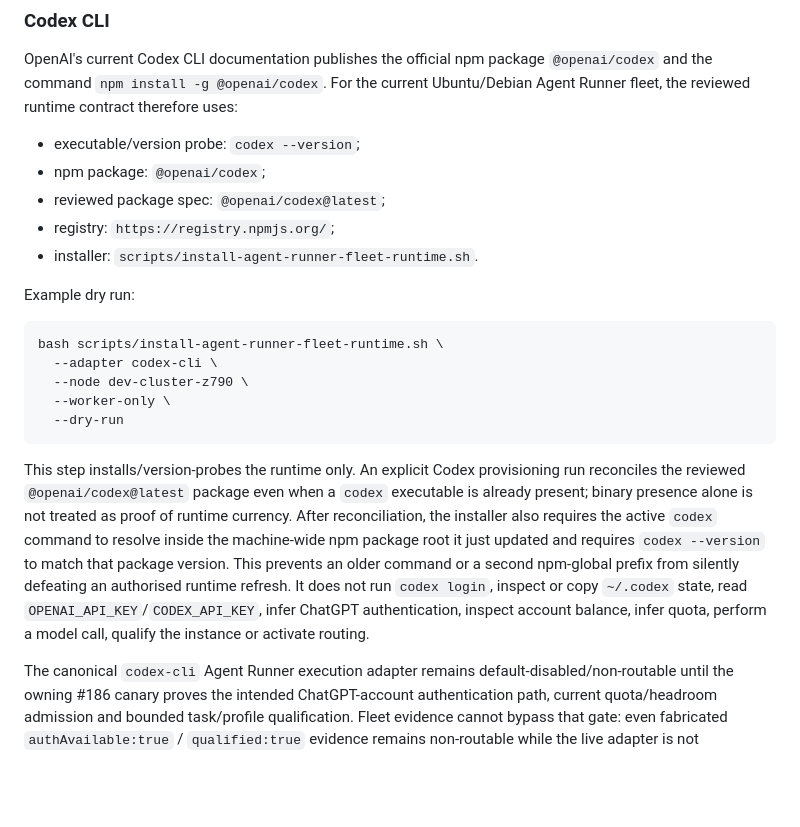
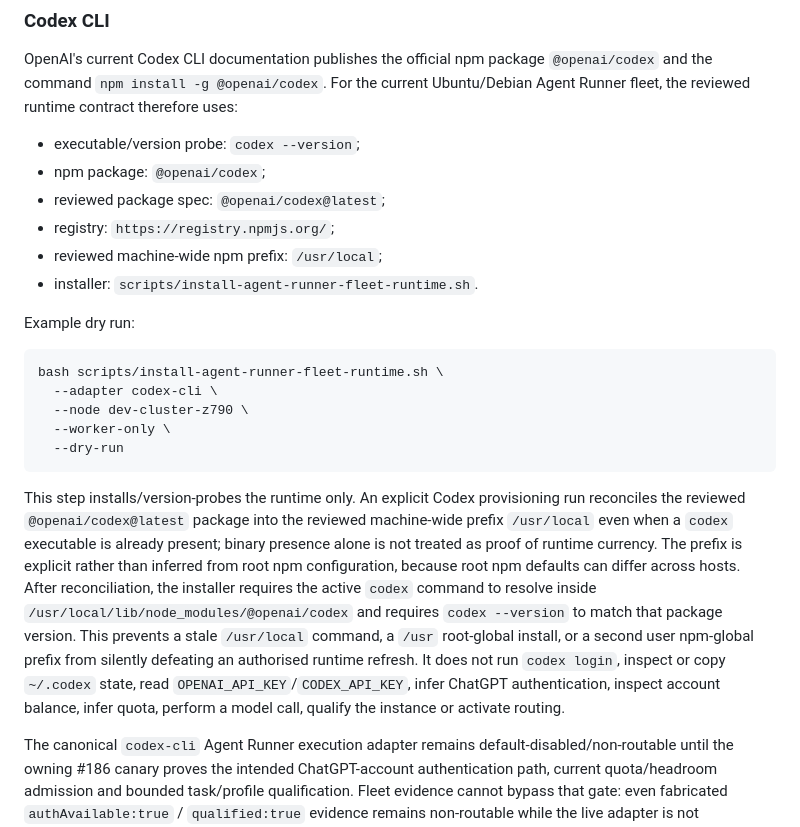
Before and after one commit to TheTekTeam/agent-runner, a Markdown page: docs/ops/AGENT-RUNNER-FLEET-READINESS.md, the part around the change. Rendered like a GitHub page; blank space fills up the shorter version.

Commit message:
#328 document explicit Codex machine prefix

````diff
--- a/docs/ops/AGENT-RUNNER-FLEET-READINESS.md
+++ b/docs/ops/AGENT-RUNNER-FLEET-READINESS.md
@@ -62,6 +62,7 @@ OpenAI's current Codex CLI documentation publishes the official npm package `@op
 - npm package: `@openai/codex`;
 - reviewed package spec: `@openai/codex@latest`;
 - registry: `https://registry.npmjs.org/`;
+- reviewed machine-wide npm prefix: `/usr/local`;
 - installer: `scripts/install-agent-runner-fleet-runtime.sh`.
 
 Example dry run:
@@ -74,7 +75,7 @@ bash scripts/install-agent-runner-fleet-runtime.sh \
   --dry-run
 ```
 
-This step installs/version-probes the runtime only. An explicit Codex provisioning run reconciles the reviewed `@openai/codex@latest` package even when a `codex` executable is already present; binary presence alone is not treated as proof of runtime currency. After reconciliation, the installer also requires the active `codex` command to resolve inside the machine-wide npm package root it just updated and requires `codex --version` to match that package version. This prevents an older command or a second npm-global prefix from silently defeating an authorised runtime refresh. It does not run `codex login`, inspect or copy `~/.codex` state, read `OPENAI_API_KEY`/`CODEX_API_KEY`, infer ChatGPT authentication, inspect account balance, infer quota, perform a model call, qualify the instance or activate routing.
+This step installs/version-probes the runtime only. An explicit Codex provisioning run reconciles the reviewed `@openai/codex@latest` package into the reviewed machine-wide prefix `/usr/local` even when a `codex` executable is already present; binary presence alone is not treated as proof of runtime currency. The prefix is explicit rather than inferred from root npm configuration, because root npm defaults can differ across hosts. After reconciliation, the installer requires the active `codex` command to resolve inside `/usr/local/lib/node_modules/@openai/codex` and requires `codex --version` to match that package version. This prevents a stale `/usr/local` command, a `/usr` root-global install, or a second user npm-global prefix from silently defeating an authorised runtime refresh. It does not run `codex login`, inspect or copy `~/.codex` state, read `OPENAI_API_KEY`/`CODEX_API_KEY`, infer ChatGPT authentication, inspect account balance, infer quota, perform a model call, qualify the instance or activate routing.
 
 The canonical `codex-cli` Agent Runner execution adapter remains default-disabled/non-routable until the owning #186 canary proves the intended ChatGPT-account authentication path, current quota/headroom admission and bounded task/profile qualification. Fleet evidence cannot bypass that gate: even fabricated `authAvailable:true` / `qualified:true` evidence remains non-routable while the live adapter is not qualification-eligible.
 
````
